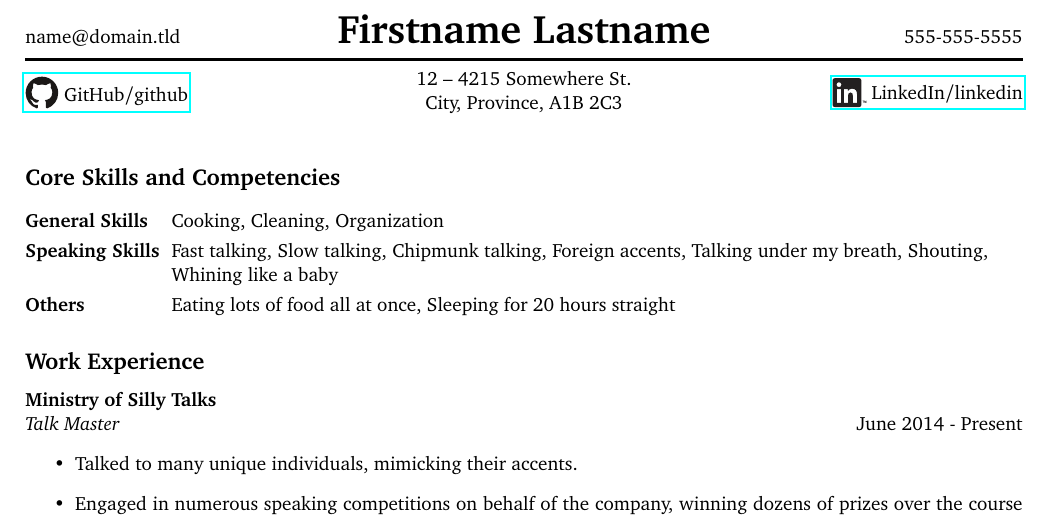
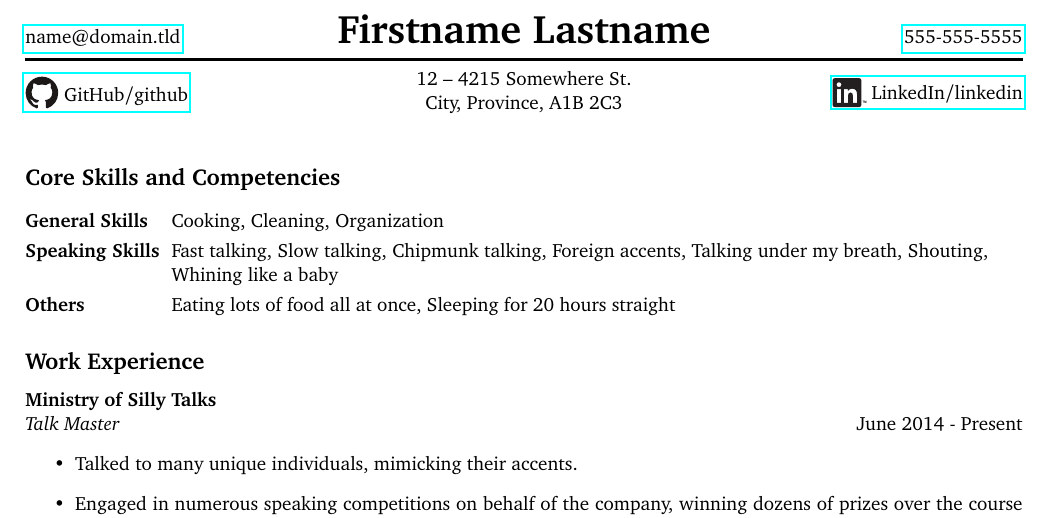
Before and after one commit to Eagerod/resume-template, a LaTeX CV (resume.tex, which reads header.tex): part of the page, cut so that both start at the same text. Compiled offline with pdfLaTeX.

Commit message:
Made some things more clear with comments, and added some links out to external apps for things like email address and phone number.

```diff
--- a/header.tex
+++ b/header.tex
@@ -1,5 +1,5 @@
-\fancyhead[L]{\EmailAddress}
-\fancyhead[R]{\PhoneNumber}
+\fancyhead[L]{\href{mailto:\EmailAddress}{\EmailAddress}}
+\fancyhead[R]{\href{tel:\PhoneNumber}{\PhoneNumber}}
 \fancyhead[C]{\huge \bfseries \Name}
 
 \pagestyle{fancy}
```
Also changed, not shown: constants.tex (+2 -0 lines).
